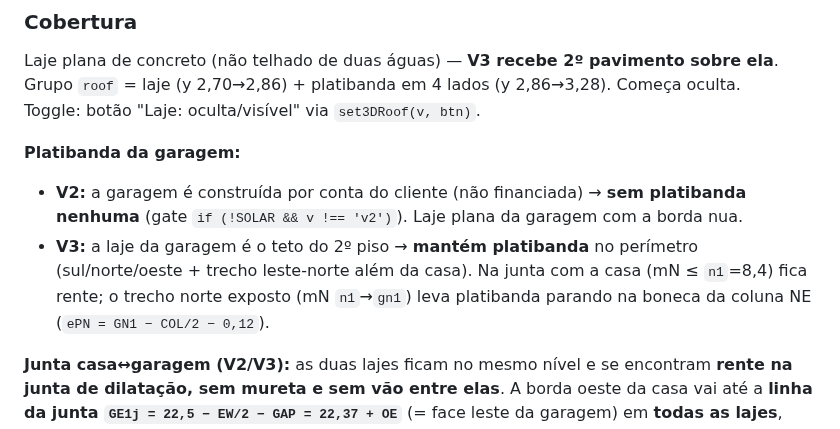
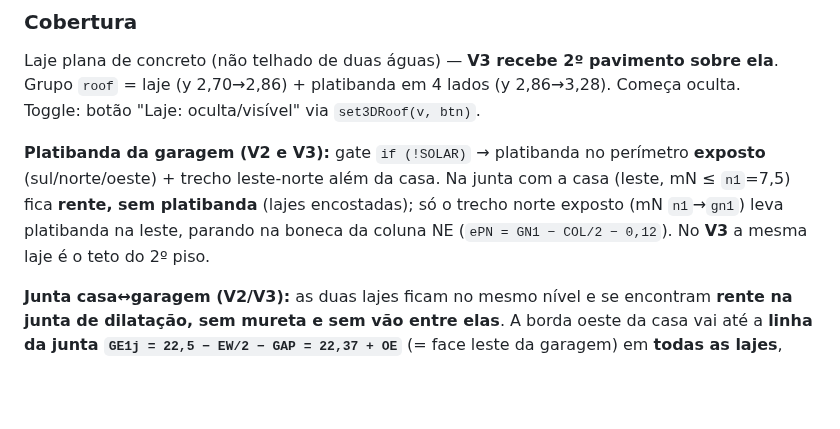
Before and after one commit to FernandoHeisser/plantas, a Markdown page: CLAUDE.md, the part around the change. Rendered like a GitHub page; blank space fills up the shorter version.

Commit message:
docs: CLAUDE.md — garagem V2 volta a ter platibanda (perímetro exposto)
Co-Authored-By: Claude Opus 4.8 <noreply@anthropic.com>

```diff
--- a/CLAUDE.md
+++ b/CLAUDE.md
@@ -365,13 +365,11 @@ Laje plana de concreto (não telhado de duas águas) — **V3 recebe 2º pavimen
 Grupo `roof` = laje (y 2,70→2,86) + platibanda em 4 lados (y 2,86→3,28). Começa oculta.
 Toggle: botão "Laje: oculta/visível" via `set3DRoof(v, btn)`.
 
-**Platibanda da garagem:**
-- **V2:** a garagem é construída por conta do cliente (não financiada) → **sem platibanda
-  nenhuma** (gate `if (!SOLAR && v !== 'v2')`). Laje plana da garagem com a borda nua.
-- **V3:** a laje da garagem é o teto do 2º piso → **mantém platibanda** no perímetro
-  (sul/norte/oeste + trecho leste-norte além da casa). Na junta com a casa (mN ≤ `n1`=8,4)
-  fica rente; o trecho norte exposto (mN `n1`→`gn1`) leva platibanda parando na boneca da
-  coluna NE (`ePN = GN1 − COL/2 − 0,12`).
+**Platibanda da garagem (V2 e V3):** gate `if (!SOLAR)` → platibanda no perímetro
+**exposto** (sul/norte/oeste) + trecho leste-norte além da casa. Na junta com a casa
+(leste, mN ≤ `n1`=7,5) fica **rente, sem platibanda** (lajes encostadas); só o trecho
+norte exposto (mN `n1`→`gn1`) leva platibanda na leste, parando na boneca da coluna NE
+(`ePN = GN1 − COL/2 − 0,12`). No **V3** a mesma laje é o teto do 2º piso.
 
 **Junta casa↔garagem (V2/V3):** as duas lajes ficam no mesmo nível e se encontram **rente
 na junta de dilatação, sem mureta e sem vão entre elas**. A borda oeste da casa vai até a
```
